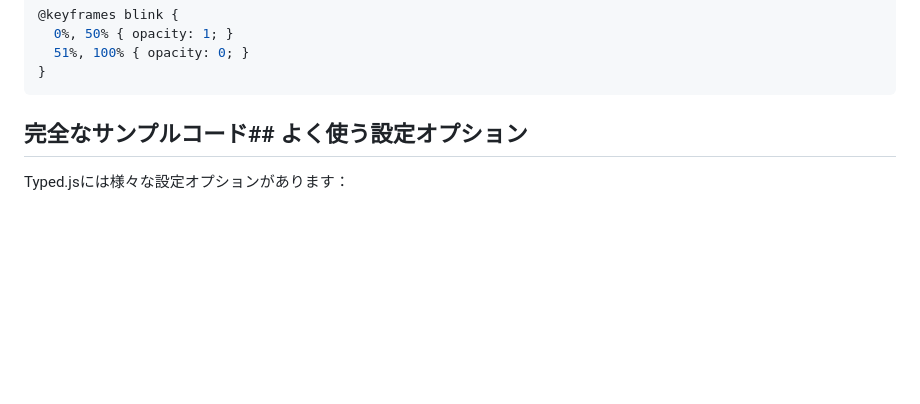
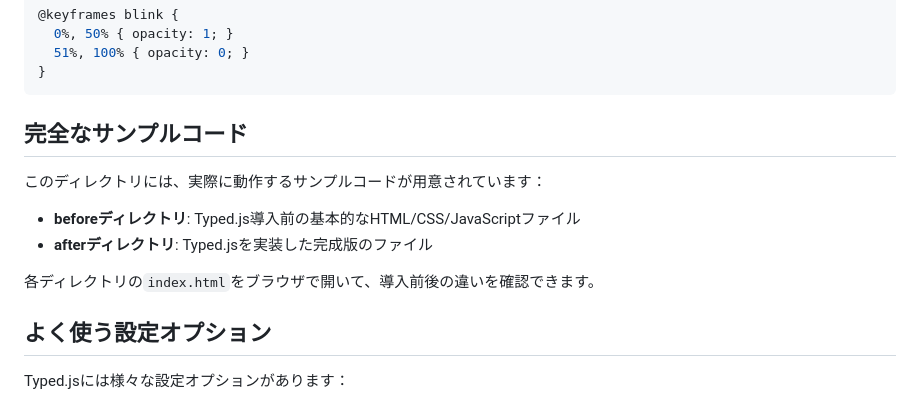
Before and after one commit to ogipochi/sample-web-intro, a Markdown page: step1/README.md, the part around the change. Rendered like a GitHub page; blank space fills up the shorter version.

````diff
--- a/step1/README.md
+++ b/step1/README.md
@@ -67,7 +67,16 @@ CSSファイルまたは`<style>`タグ内に以下を追加して、カーソ
 }
 ```
 
-## 完全なサンプルコード## よく使う設定オプション
+## 完全なサンプルコード
+
+このディレクトリには、実際に動作するサンプルコードが用意されています：
+
+- **beforeディレクトリ**: Typed.js導入前の基本的なHTML/CSS/JavaScriptファイル
+- **afterディレクトリ**: Typed.jsを実装した完成版のファイル
+
+各ディレクトリの`index.html`をブラウザで開いて、導入前後の違いを確認できます。
+
+## よく使う設定オプション
 
 Typed.jsには様々な設定オプションがあります：
 
````
Also changed, not shown: README.md (added, +115 -0 lines).
